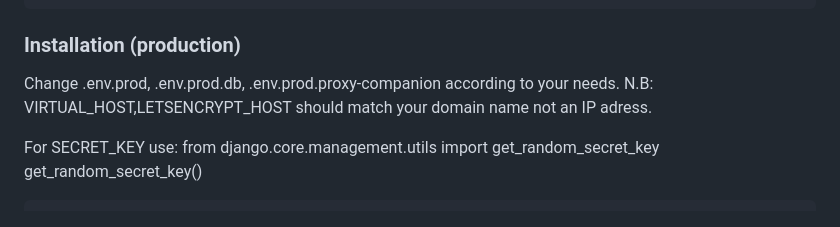
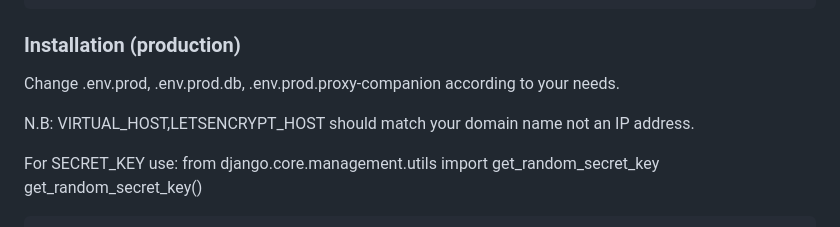
Before and after one commit to atheless/DuoChat, a Markdown page: README.md, the part around the change. Rendered like a GitHub page.

```diff
--- a/README.md
+++ b/README.md
@@ -16,7 +16,8 @@ Change .env.staging, .env.staging.db, .env.staging.proxy-companion according to
     docker compose up -f docker-compose.staging.yml down -v
 ### Installation (production)
 Change .env.prod, .env.prod.db, .env.prod.proxy-companion according to your needs.
-N.B: VIRTUAL_HOST,LETSENCRYPT_HOST should match your domain name not an IP adress.
+
+N.B: VIRTUAL_HOST,LETSENCRYPT_HOST should match your domain name not an IP address.
 
 For SECRET_KEY use:
 from django.core.management.utils import get_random_secret_key get_random_secret_key()
```
